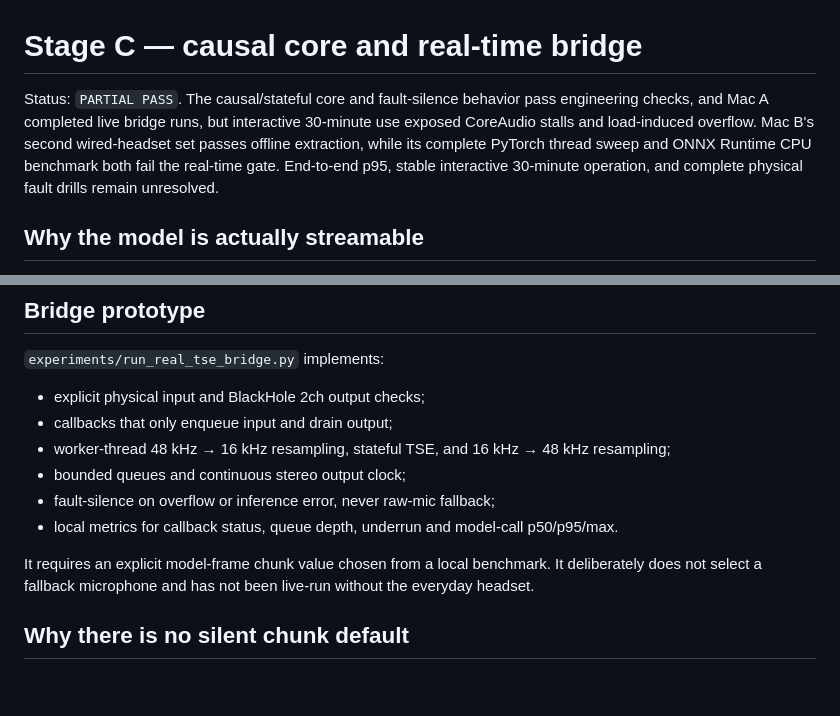
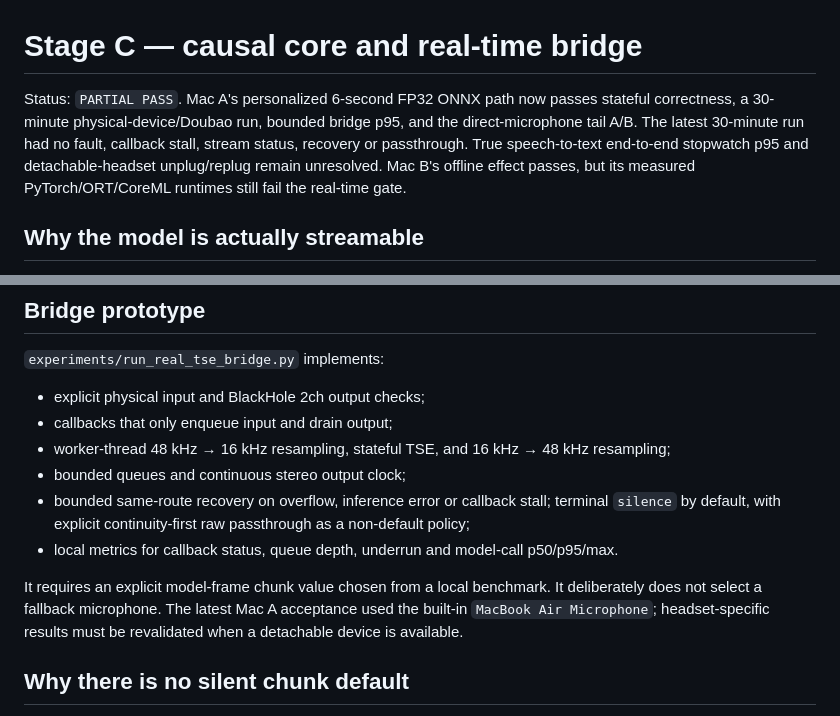
Before and after one commit to chenerzhong123-cloud/micforyou, a Markdown page: docs/STAGE_C.md, 2 parts joined by grey strips. Rendered like a GitHub page; blank space fills up the shorter version.

Commit message:
更新 Stage C 当前状态摘要

```diff
--- a/docs/STAGE_C.md
+++ b/docs/STAGE_C.md
@@ -1,6 +1,6 @@
 # Stage C — causal core and real-time bridge
 
-Status: `PARTIAL PASS`. The causal/stateful core and fault-silence behavior pass engineering checks, and Mac A completed live bridge runs, but interactive 30-minute use exposed CoreAudio stalls and load-induced overflow. Mac B's second wired-headset set passes offline extraction, while its complete PyTorch thread sweep and ONNX Runtime CPU benchmark both fail the real-time gate. End-to-end p95, stable interactive 30-minute operation, and complete physical fault drills remain unresolved.
+Status: `PARTIAL PASS`. Mac A's personalized 6-second FP32 ONNX path now passes stateful correctness, a 30-minute physical-device/Doubao run, bounded bridge p95, and the direct-microphone tail A/B. The latest 30-minute run had no fault, callback stall, stream status, recovery or passthrough. True speech-to-text end-to-end stopwatch p95 and detachable-headset unplug/replug remain unresolved. Mac B's offline effect passes, but its measured PyTorch/ORT/CoreML runtimes still fail the real-time gate.
 
 ## Why the model is actually streamable
 
@@ -30,10 +30,10 @@ The complete file-driven bridge path was also exercised with 10 ms / 480-sample
 - callbacks that only enqueue input and drain output;
 - worker-thread 48 kHz → 16 kHz resampling, stateful TSE, and 16 kHz → 48 kHz resampling;
 - bounded queues and continuous stereo output clock;
-- fault-silence on overflow or inference error, never raw-mic fallback;
+- bounded same-route recovery on overflow, inference error or callback stall; terminal `silence` by default, with explicit continuity-first raw passthrough as a non-default policy;
 - local metrics for callback status, queue depth, underrun and model-call p50/p95/max.
 
-It requires an explicit model-frame chunk value chosen from a local benchmark. It deliberately does not select a fallback microphone and has not been live-run without the everyday headset.
+It requires an explicit model-frame chunk value chosen from a local benchmark. It deliberately does not select a fallback microphone. The latest Mac A acceptance used the built-in `MacBook Air Microphone`; headset-specific results must be revalidated when a detachable device is available.
 
 ## Why there is no silent chunk default
 
```
